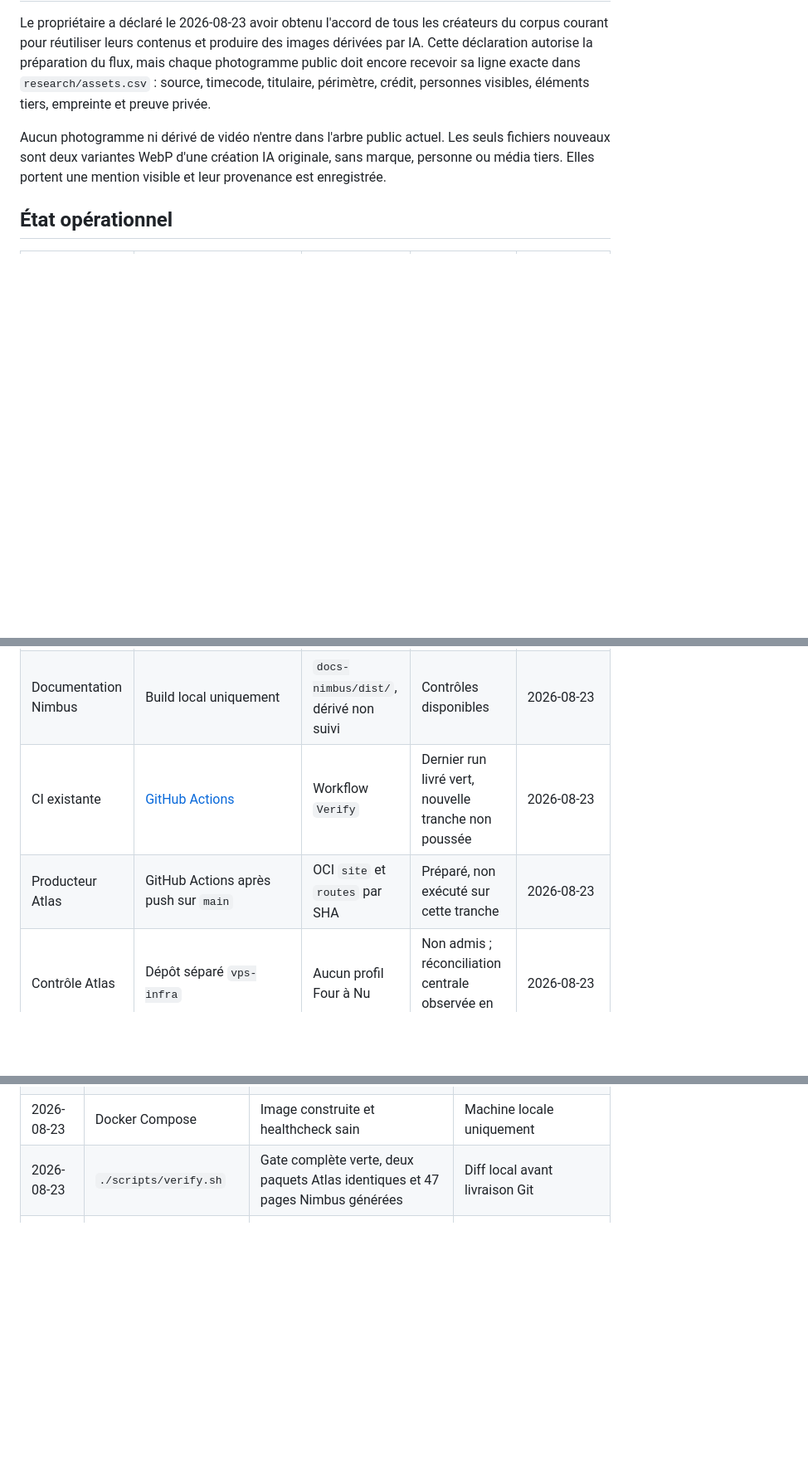
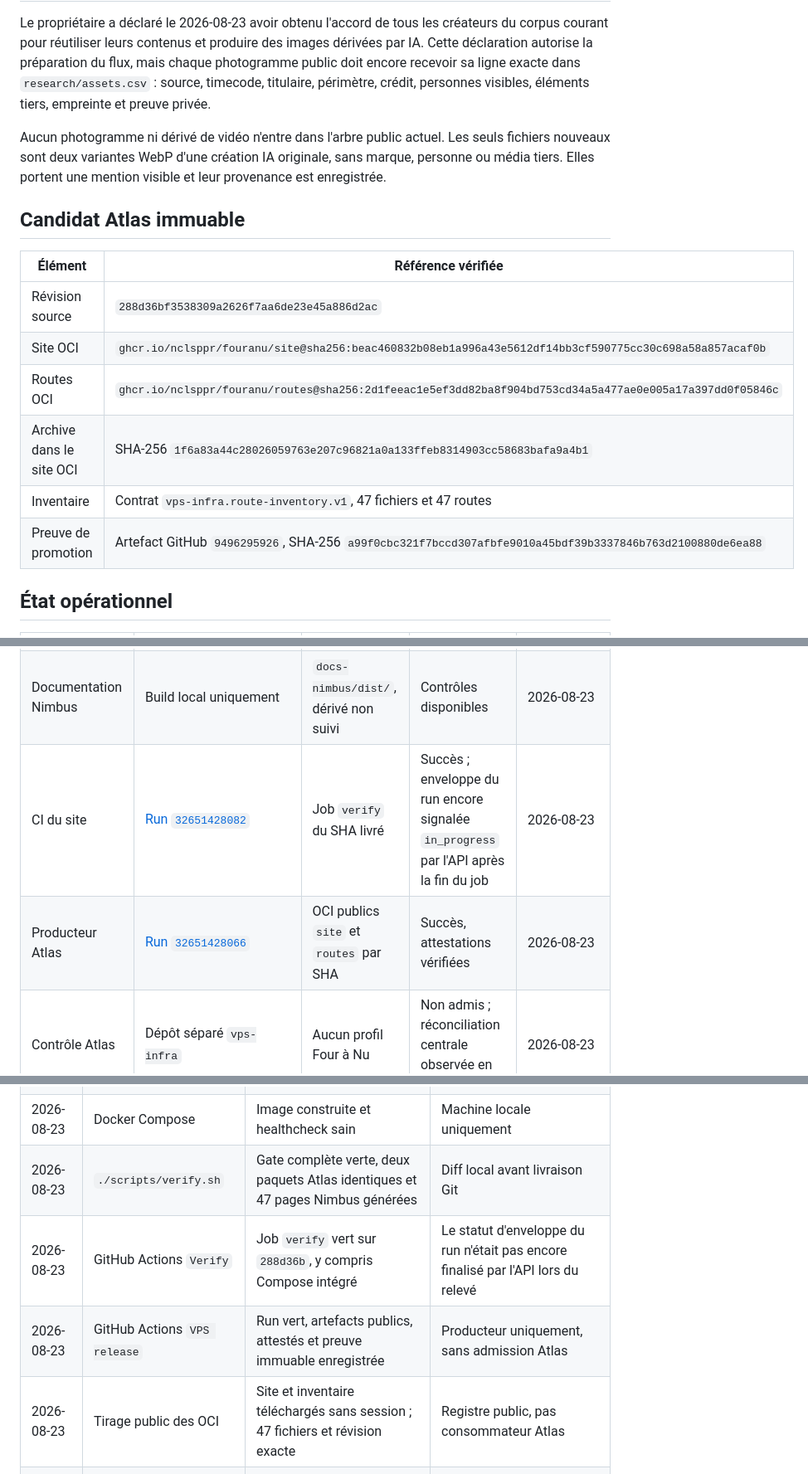
Before and after one commit to nclsppr/fouranu, a Markdown page: STATUS.md, 3 parts joined by grey strips. Shown at 83% size. GitHub-like rendering; blank space fills up the shorter version.

Commit message:
docs: enregistrer la livraison Atlas

```diff
--- a/STATUS.md
+++ b/STATUS.md
@@ -75,14 +75,25 @@ seuls fichiers nouveaux sont deux variantes WebP d'une création IA originale,
 sans marque, personne ou média tiers. Elles portent une mention visible et leur
 provenance est enregistrée.
 
+## Candidat Atlas immuable
+
+| Élément | Référence vérifiée |
+| --- | --- |
+| Révision source | `288d36bf3538309a2626f7aa6de23e45a886d2ac` |
+| Site OCI | `ghcr.io/nclsppr/fouranu/site@sha256:beac460832b08eb1a996a43e5612df14bb3cf590775cc30c698a58a857acaf0b` |
+| Routes OCI | `ghcr.io/nclsppr/fouranu/routes@sha256:2d1feeac1e5ef3dd82ba8f904bd753cd34a5a477ae0e005a17a397dd0f05846c` |
+| Archive dans le site OCI | SHA-256 `1f6a83a44c28026059763e207c96821a0a133ffeb8314903cc58683bafa9a4b1` |
+| Inventaire | Contrat `vps-infra.route-inventory.v1`, 47 fichiers et 47 routes |
+| Preuve de promotion | Artefact GitHub `9496295926`, SHA-256 `a99f0cbc321f7bccd307afbfe9010a45bdf39b3337846b763d2100880de6ea88` |
+
 ## État opérationnel
 
 | Surface | Accès | Artefact | Santé | Dernière observation |
 | --- | --- | --- | --- | --- |
 | Site local | `http://127.0.0.1:4321` pendant Compose | `site/dist/`, dérivé non suivi | Sain | 2026-08-23 |
 | Documentation Nimbus | Build local uniquement | `docs-nimbus/dist/`, dérivé non suivi | Contrôles disponibles | 2026-08-23 |
-| CI existante | [GitHub Actions](https://github.com/nclsppr/fouranu/actions) | Workflow `Verify` | Dernier run livré vert, nouvelle tranche non poussée | 2026-08-23 |
-| Producteur Atlas | GitHub Actions après push sur `main` | OCI `site` et `routes` par SHA | Préparé, non exécuté sur cette tranche | 2026-08-23 |
+| CI du site | [Run `32651428082`](https://github.com/nclsppr/fouranu/actions/runs/32651428082) | Job `verify` du SHA livré | Succès ; enveloppe du run encore signalée `in_progress` par l'API après la fin du job | 2026-08-23 |
+| Producteur Atlas | [Run `32651428066`](https://github.com/nclsppr/fouranu/actions/runs/32651428066) | OCI publics `site` et `routes` par SHA | Succès, attestations vérifiées | 2026-08-23 |
 | Contrôle Atlas | Dépôt séparé `vps-infra` | Aucun profil Four à Nu | Non admis ; réconciliation centrale observée en échec | 2026-08-23 |
 | Domaine | `fouranu.com` et `www.fouranu.com` | Aucun service Four à Nu | DNS observé sans résolution | 2026-08-23 |
 
@@ -94,6 +105,9 @@ provenance est enregistrée.
 | 2026-08-23 | Registres éditoriaux | 107 preuves, 18 médias, 50 questions et 21 tests sur 21 | Métadonnées versionnées ; preuves privées non lues |
 | 2026-08-23 | Docker Compose | Image construite et healthcheck sain | Machine locale uniquement |
 | 2026-08-23 | `./scripts/verify.sh` | Gate complète verte, deux paquets Atlas identiques et 47 pages Nimbus générées | Diff local avant livraison Git |
+| 2026-08-23 | GitHub Actions `Verify` | Job `verify` vert sur `288d36b`, y compris Compose intégré | Le statut d'enveloppe du run n'était pas encore finalisé par l'API lors du relevé |
+| 2026-08-23 | GitHub Actions `VPS release` | Run vert, artefacts publics, attestés et preuve immuable enregistrée | Producteur uniquement, sans admission Atlas |
+| 2026-08-23 | Tirage public des OCI | Site et inventaire téléchargés sans session ; 47 fichiers et révision exacte | Registre public, pas consommateur Atlas |
 | 2026-08-23 | Revue navigateur de la tranche | Bloquée avant ouverture par une vérification de sécurité administrateur indisponible | Aucune affirmation visuelle sur la nouvelle interface |
 | 2026-08-23 | Audit Atlas en lecture seule | Aucun profil Four à Nu ; dernier contrôleur central observé en échec avant admission | Aucun changement dans `vps-infra` |
 
```
Also changed, not shown: other parts of STATUS.md (+2 -2 lines).
